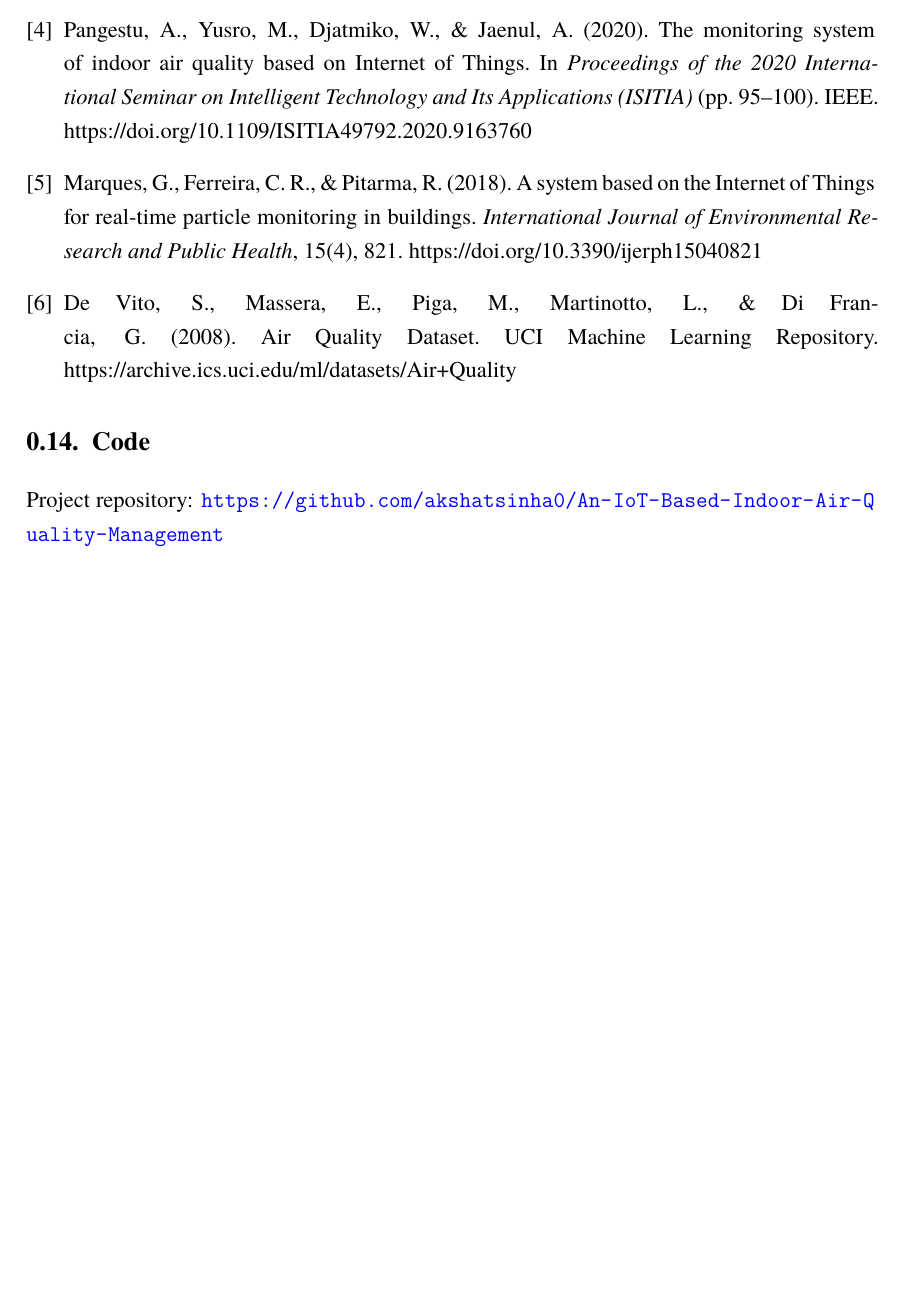
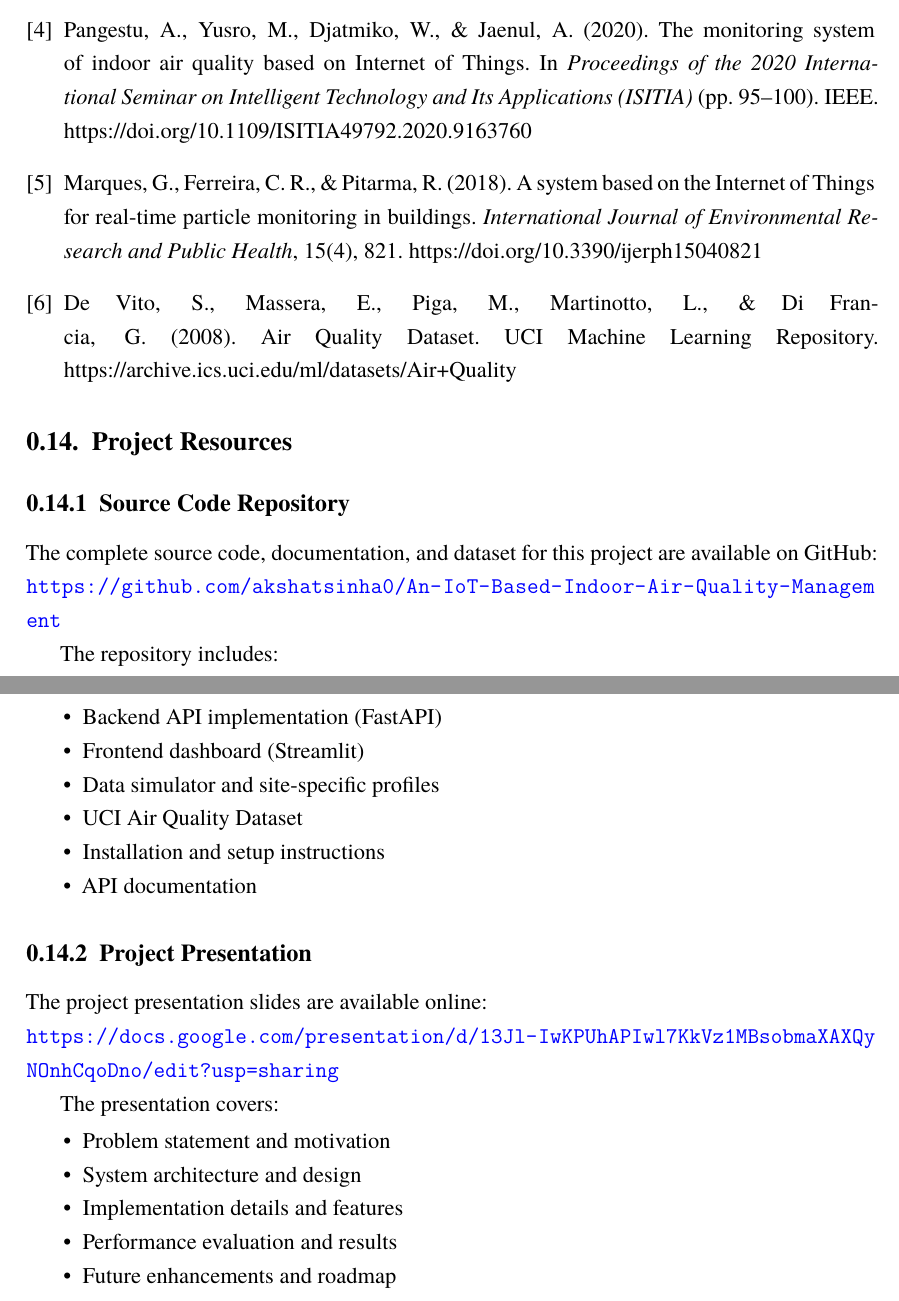
Before and after one commit to akshatsinha0/An-IoT-Based-Indoor-Air-Quality-Management, a LaTeX document (report/final_report.tex): part of page 20 of 20 before the commit and two parts of pages 20 and 21 of 21 after it, the two joined at a grey line, cut so that both start at the same text, the shorter picture padded with empty space. Compiled offline with XeLaTeX; a missing font is replaced by an installed copy or a similar font.

Commit message:
docs(report): add Project Resources section with presentation link
- Rename 'Code' section to 'Project Resources'
- Add subsection for Source Code Repository (GitHub)
- Add subsection for Project Presentation (Google Slides)
- Include presentation link: https://docs.google.com/presentation/d/13Jl-IwKPUhAPIwl7KkVz1MBsobmaXAXQyNOnhCqoDno/edit?usp=sharing
- List contents of both repository and presentation
- Better organization for final submission

```diff
--- a/report/final_report.tex
+++ b/report/final_report.tex
@@ -446,9 +446,37 @@ Marques, G., Ferreira, C. R., \& Pitarma, R. (2018). A system based on the Inter
 De Vito, S., Massera, E., Piga, M., Martinotto, L., \& Di Francia, G. (2008). Air Quality Dataset. UCI Machine Learning Repository. https://archive.ics.uci.edu/ml/datasets/Air+Quality
 \end{thebibliography}
 
-% 15. Code
-\section{Code}
-Project repository: \url{https://github.com/akshatsinha0/An-IoT-Based-Indoor-Air-Quality-Management}
+% 15. Project Resources
+\section{Project Resources}
+
+\subsection{Source Code Repository}
+The complete source code, documentation, and dataset for this project are available on GitHub:
+
+\noindent\url{https://github.com/akshatsinha0/An-IoT-Based-Indoor-Air-Quality-Management}
+
+The repository includes:
+\begin{itemize}
+  \item Backend API implementation (FastAPI)
+  \item Frontend dashboard (Streamlit)
+  \item Data simulator and site-specific profiles
+  \item UCI Air Quality Dataset
+  \item Installation and setup instructions
+  \item API documentation
+\end{itemize}
+
+\subsection{Project Presentation}
+The project presentation slides are available online:
+
+\noindent\url{https://docs.google.com/presentation/d/13Jl-IwKPUhAPIwl7KkVz1MBsobmaXAXQyNOnhCqoDno/edit?usp=sharing}
+
+The presentation covers:
+\begin{itemize}
+  \item Problem statement and motivation
+  \item System architecture and design
+  \item Implementation details and features
+  \item Performance evaluation and results
+  \item Future enhancements and roadmap
+\end{itemize}
 
 
 
```
